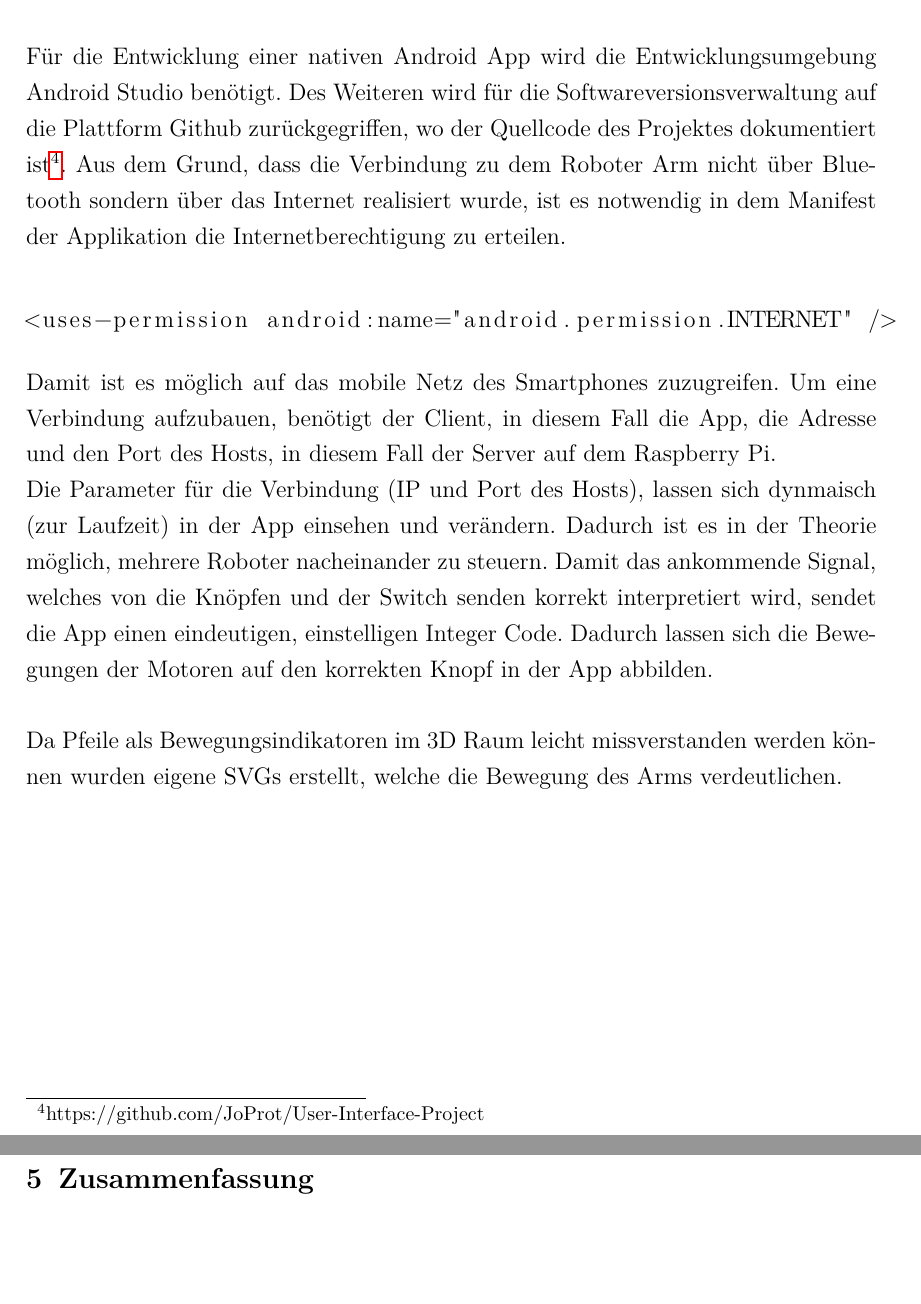
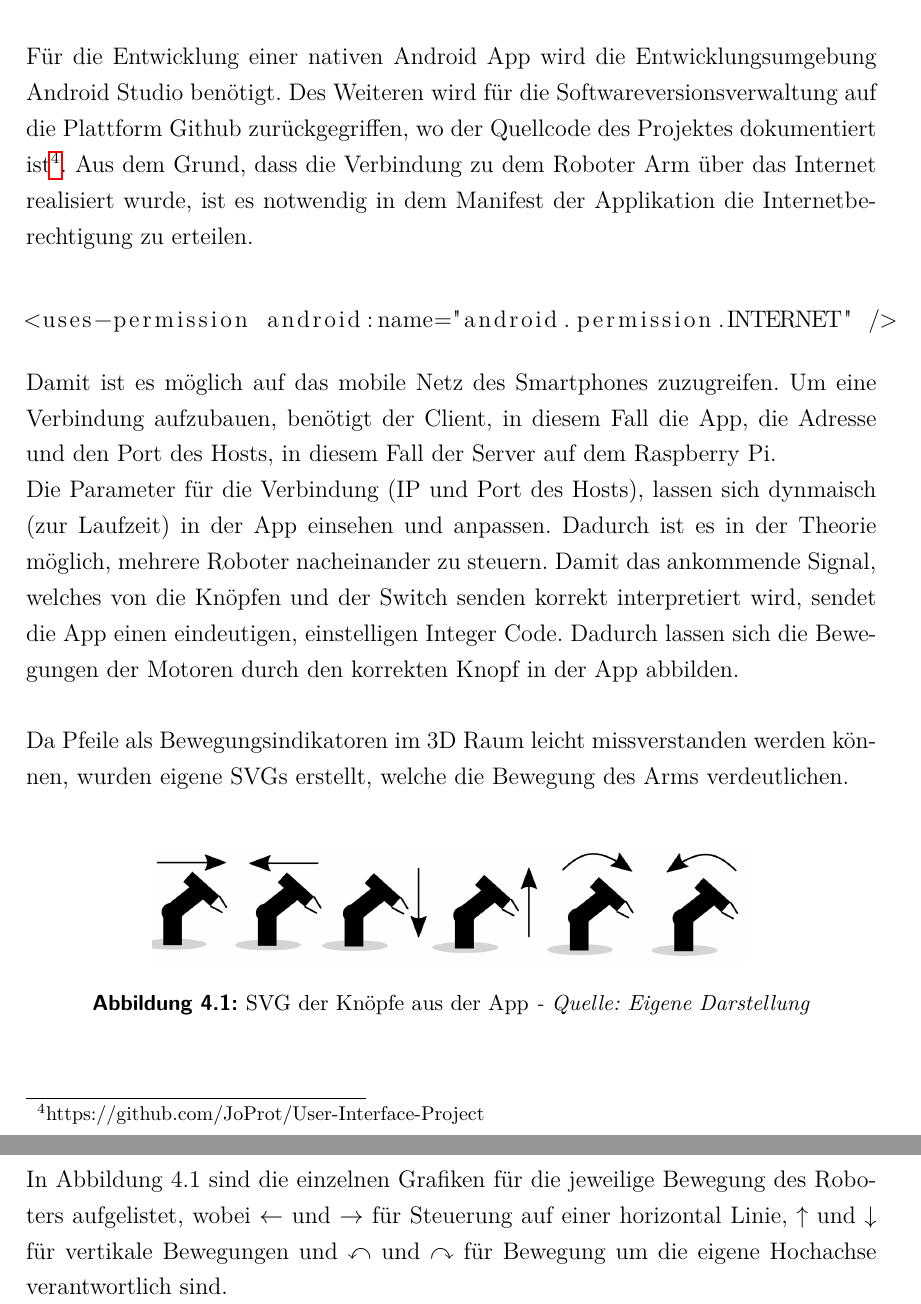
Before and after one commit to JoProt/Android-App-Robot, a LaTeX thesis (projektarbeit/semesterarbeit_v1.tex): two parts of pages 7 and 8 of 11 before the commit and two parts of pages 7 and 8 of 12 after it, joined at a grey line, cut so that both start at the same text, the shorter picture padded with empty space. Compiled offline with pdfLaTeX.

Commit message:
Version V1- ohne Server

```diff
--- a/projektarbeit/semesterarbeit_v1.tex
+++ b/projektarbeit/semesterarbeit_v1.tex
@@ -210,13 +210,20 @@ Bei dem Entwurf des Graphical User Interfaces (GUI), wurde sich an gängien Fern
 Hier nun Konzeptidee vom Arm und Servercode
 
 \chapter{Implementierung}
-Für die Entwicklung einer nativen Android App wird die Entwicklungsumgebung Android Studio benötigt. Des Weiteren wird für die Softwareversionsverwaltung auf die Plattform Github zurückgegriffen, wo der Quellcode des Projektes dokumentiert ist\footnote{https://github.com/JoProt/User-Interface-Project}. Aus dem Grund, dass die Verbindung zu dem Roboter Arm nicht über Bluetooth sondern über das Internet realisiert wurde, ist es notwendig in dem Manifest der Applikation die Internetberechtigung zu erteilen. \\
+Für die Entwicklung einer nativen Android App wird die Entwicklungsumgebung Android Studio benötigt. Des Weiteren wird für die Softwareversionsverwaltung auf die Plattform Github zurückgegriffen, wo der Quellcode des Projektes dokumentiert ist\footnote{https://github.com/JoProt/User-Interface-Project}. Aus dem Grund, dass die Verbindung zu dem Roboter Arm über das Internet realisiert wurde, ist es notwendig in dem Manifest der Applikation die Internetberechtigung zu erteilen. \\
 \begin{lstlisting}
 <uses-permission android:name="android.permission.INTERNET" />
 \end{lstlisting}
 
 Damit ist es möglich auf das mobile Netz des Smartphones zuzugreifen. Um eine Verbindung aufzubauen, benötigt der Client, in diesem Fall die App, die Adresse und den Port des Hosts, in diesem Fall der Server auf dem Raspberry Pi. \\
-Die Parameter für die Verbindung (IP und Port des Hosts), lassen sich dynmaisch (zur Laufzeit) in der App einsehen und verändern. Dadurch ist es in der Theorie möglich, mehrere Roboter nacheinander zu steuern.
-Damit das ankommende Signal, welches von die Knöpfen und der Switch senden korrekt interpretiert wird, sendet die App einen eindeutigen, einstelligen Integer Code. Dadurch lassen sich die Bewegungen der Motoren auf den korrekten Knopf in der App abbilden. \\ \\
-Da Pfeile als Bewegungsindikatoren im 3D Raum leicht missverstanden werden können wurden eigene SVGs erstellt, welche die Bewegung des Arms verdeutlichen.
+Die Parameter für die Verbindung (IP und Port des Hosts), lassen sich dynmaisch (zur Laufzeit) in der App einsehen und anpassen. Dadurch ist es in der Theorie möglich, mehrere Roboter nacheinander zu steuern.
+Damit das ankommende Signal, welches von die Knöpfen und der Switch senden korrekt interpretiert wird, sendet die App einen eindeutigen, einstelligen Integer Code. Dadurch lassen sich die Bewegungen der Motoren durch den korrekten Knopf in der App abbilden. \\ \\
+Da Pfeile als Bewegungsindikatoren im 3D Raum leicht missverstanden werden können, wurden eigene SVGs erstellt, welche die Bewegung des Arms verdeutlichen. \\
+\begin{figure}[h]
+	\centering
+	\includegraphics[scale=0.3]{pictures/robissvg.jpg}
+	\caption{SVG der Knöpfe aus der App \textit{- Quelle: Eigene Darstellung}}
+\end{figure}
+\newpage
+In Abbildung 4.1 sind die einzelnen Grafiken für die jeweilige Bewegung des Roboters aufgelistet, wobei $\leftarrow$ und $\rightarrow$ für Steuerung auf einer horizontal Linie, $\uparrow$ und $\downarrow$ für vertikale Bewegungen und $\curvearrowleft$ und $\curvearrowright$ für Bewegung um die eigene Hochachse verantwortlich sind.
 \chapter{Zusammenfassung}
```
Also changed, not shown: projektarbeit/pictures/robissvg.jpg (added), projektarbeit/semesterarbeit_v1.pdf, projektarbeit/semesterarbeit_v1.tex (4 more changed lines).
